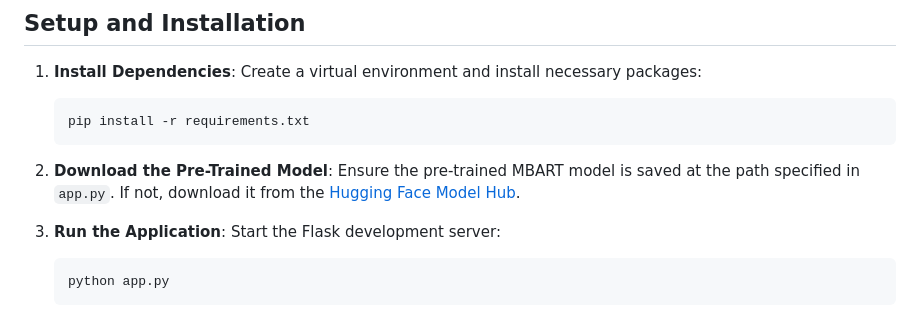
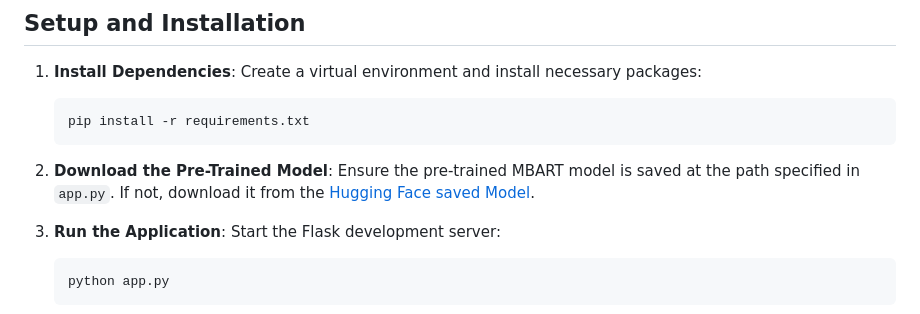
Before and after one commit to Nishanth-nishu/jap_to_eng, a Markdown page: README.md, the part around the change. GitHub-like rendering.

````diff
--- a/README.md
+++ b/README.md
@@ -35,7 +35,7 @@ This project implements a **Japanese to English translator** using Facebook's **
    ```
 
 2. **Download the Pre-Trained Model**:
-   Ensure the pre-trained MBART model is saved at the path specified in `app.py`. If not, download it from the [Hugging Face Model Hub](https://huggingface.co/Nishur/jap_to_eng/tree/main).
+   Ensure the pre-trained MBART model is saved at the path specified in `app.py`. If not, download it from the [Hugging Face saved Model](https://huggingface.co/Nishur/jap_to_eng/tree/main).
 
 3. **Run the Application**:
    Start the Flask development server:
````
